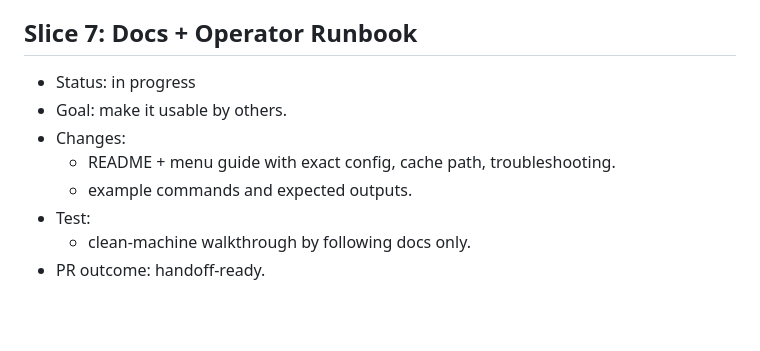
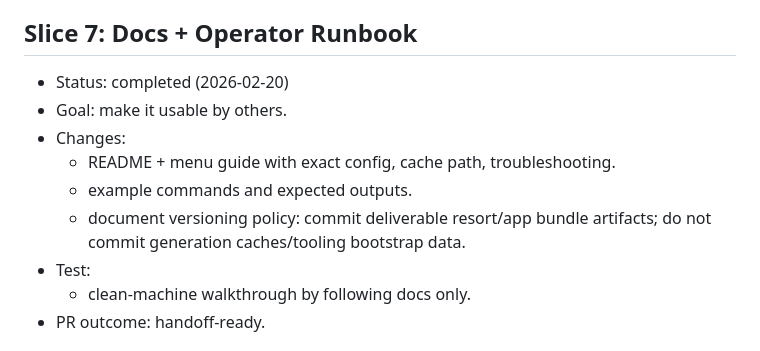
Before and after one commit to enricopiovesan/Patrol-Toolkit, a Markdown page: roadmaps/roadmap_v1.md, the part around the change. Drawn GitHub-style; blank space fills up the shorter version.

```diff
--- a/roadmaps/roadmap_v1.md
+++ b/roadmaps/roadmap_v1.md
@@ -69,11 +69,12 @@
 - PR outcome: high-confidence output integrity.
 
 ## Slice 7: Docs + Operator Runbook
-- Status: in progress
+- Status: completed (2026-02-20)
 - Goal: make it usable by others.
 - Changes:
   - README + menu guide with exact config, cache path, troubleshooting.
   - example commands and expected outputs.
+  - document versioning policy: commit deliverable resort/app bundle artifacts; do not commit generation caches/tooling bootstrap data.
 - Test:
   - clean-machine walkthrough by following docs only.
 - PR outcome: handoff-ready.
```
Also changed, not shown: tools/osm-extractor/README.md (+40 -0 lines), 1 other file.
